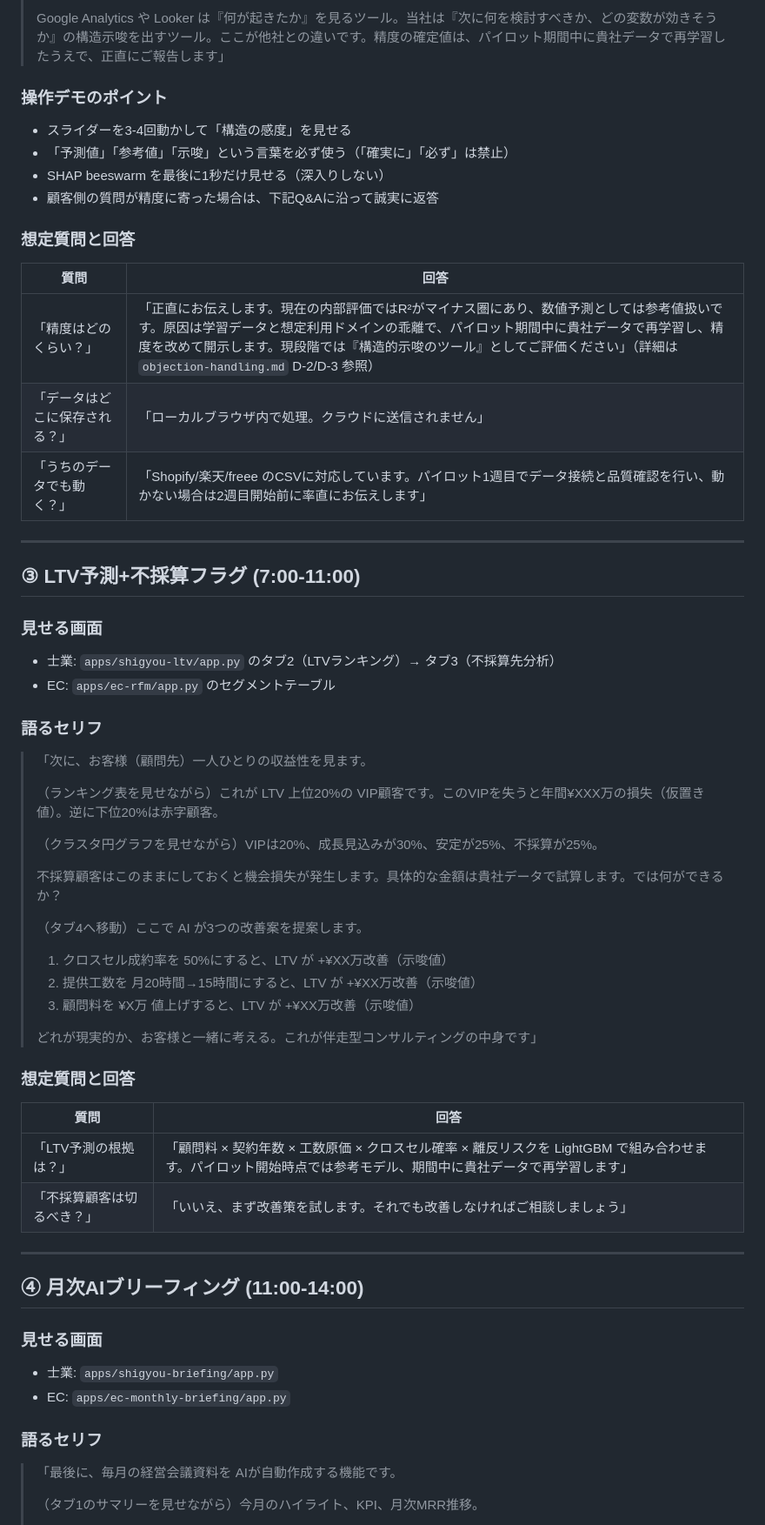
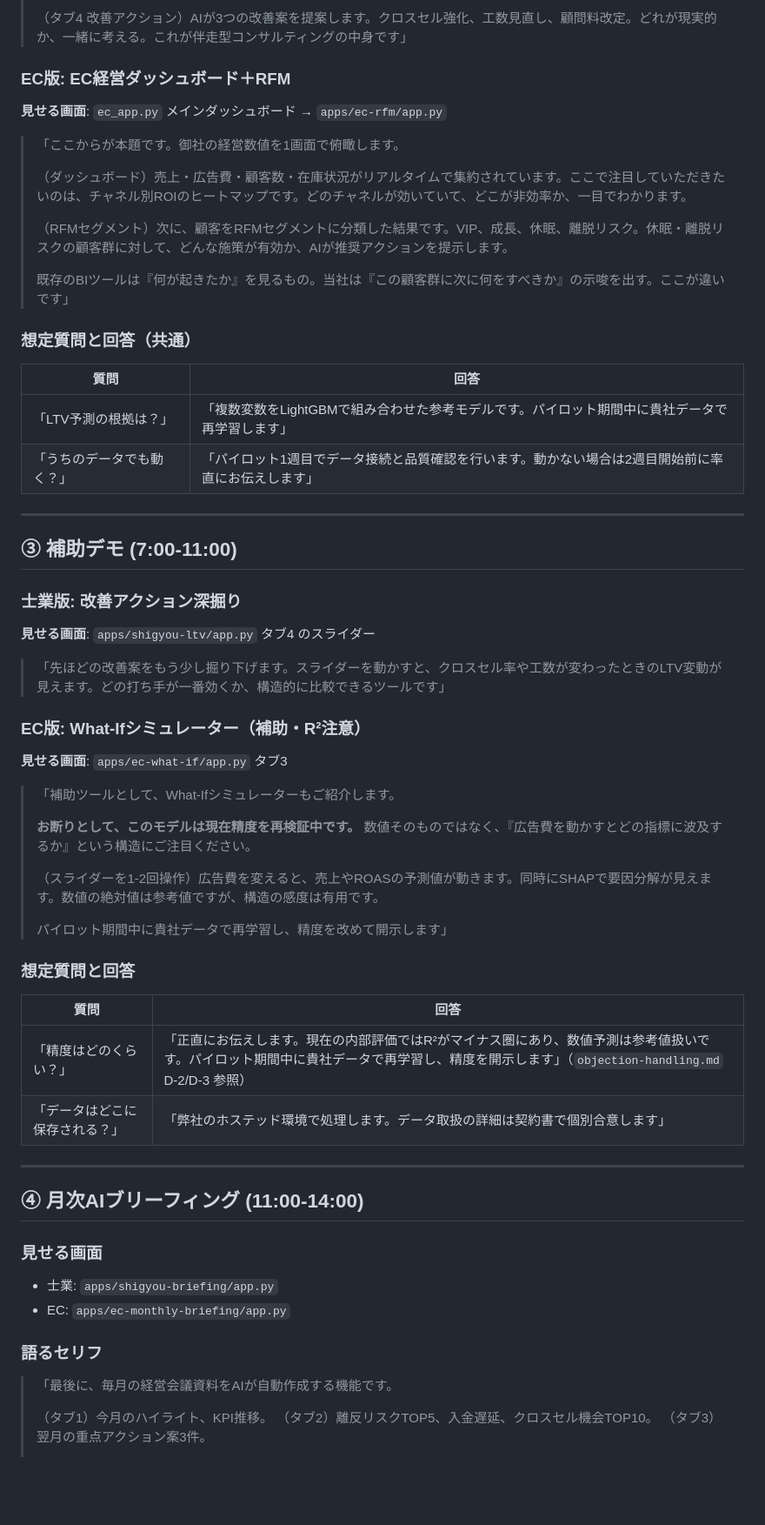
Before and after one commit to KazuyaMurayama/MachineLearning_App, a Markdown page: docs/sales-assets/demo-script-15min.md, the part around one of its changes. Shown at 87% size. GitHub-like rendering; blank space fills up the shorter version.

```diff
--- a/docs/sales-assets/demo-script-15min.md
+++ b/docs/sales-assets/demo-script-15min.md
@@ -71,49 +68,51 @@
 >
-> Google Analytics や Looker は『何が起きたか』を見るツール。当社は『次に何を検討すべきか、どの変数が効きそうか』の構造示唆を出すツール。ここが他社との違いです。精度の確定値は、パイロット期間中に貴社データで再学習したうえで、正直にご報告します」
+> （タブ4 改善アクション）AIが3つの改善案を提案します。クロスセル強化、工数見直し、顧問料改定。どれが現実的か、一緒に考える。これが伴走型コンサルティングの中身です」
 
-### 操作デモのポイント
-- スライダーを3-4回動かして「構造の感度」を見せる
-- 「予測値」「参考値」「示唆」という言葉を必ず使う（「確実に」「必ず」は禁止）
-- SHAP beeswarm を最後に1秒だけ見せる（深入りしない）
-- 顧客側の質問が精度に寄った場合は、下記Q&Aに沿って誠実に返答
+### EC版: EC経営ダッシュボード＋RFM
+
+**見せる画面**: `ec_app.py` メインダッシュボード → `apps/ec-rfm/app.py`
+
+> 「ここからが本題です。御社の経営数値を1画面で俯瞰します。
+>
+> （ダッシュボード）売上・広告費・顧客数・在庫状況がリアルタイムで集約されています。ここで注目していただきたいのは、チャネル別ROIのヒートマップです。どのチャネルが効いていて、どこが非効率か、一目でわかります。
+>
+> （RFMセグメント）次に、顧客をRFMセグメントに分類した結果です。VIP、成長、休眠、離脱リスク。休眠・離脱リスクの顧客群に対して、どんな施策が有効か、AIが推奨アクションを提示します。
+>
+> 既存のBIツールは『何が起きたか』を見るもの。当社は『この顧客群に次に何をすべきか』の示唆を出す。ここが違いです」
+
+### 想定質問と回答（共通）
+| 質問 | 回答 |
+|------|------|
+| 「LTV予測の根拠は？」 | 「複数変数をLightGBMで組み合わせた参考モデルです。パイロット期間中に貴社データで再学習します」 |
+| 「うちのデータでも動く？」 | 「パイロット1週目でデータ接続と品質確認を行います。動かない場合は2週目開始前に率直にお伝えします」 |
+
+---
+
+## ③ 補助デモ (7:00-11:00)
+
+### 士業版: 改善アクション深掘り
+
+**見せる画面**: `apps/shigyou-ltv/app.py` タブ4 のスライダー
+
+> 「先ほどの改善案をもう少し掘り下げます。スライダーを動かすと、クロスセル率や工数が変わったときのLTV変動が見えます。どの打ち手が一番効くか、構造的に比較できるツールです」
+
+### EC版: What-Ifシミュレーター（補助・R²注意）
+
+**見せる画面**: `apps/ec-what-if/app.py` タブ3
+
+> 「補助ツールとして、What-Ifシミュレーターもご紹介します。
+>
+> **お断りとして、このモデルは現在精度を再検証中です。** 数値そのものではなく、『広告費を動かすとどの指標に波及するか』という構造にご注目ください。
+>
+> （スライダーを1-2回操作）広告費を変えると、売上やROASの予測値が動きます。同時にSHAPで要因分解が見えます。数値の絶対値は参考値ですが、構造の感度は有用です。
+>
+> パイロット期間中に貴社データで再学習し、精度を改めて開示します」
 
 ### 想定質問と回答
 | 質問 | 回答 |
 |------|------|
-| 「精度はどのくらい？」 | 「正直にお伝えします。現在の内部評価ではR²がマイナス圏にあり、数値予測としては参考値扱いです。原因は学習データと想定利用ドメインの乖離で、パイロット期間中に貴社データで再学習し、精度を改めて開示します。現段階では『構造的示唆のツール』としてご評価ください」（詳細は `objection-handling.md` D-2/D-3 参照） |
-| 「データはどこに保存される？」 | 「ローカルブラウザ内で処理。クラウドに送信されません」 |
-| 「うちのデータでも動く？」 | 「Shopify/楽天/freee のCSVに対応しています。パイロット1週目でデータ接続と品質確認を行い、動かない場合は2週目開始前に率直にお伝えします」 |
-
----
-
-## ③ LTV予測+不採算フラグ (7:00-11:00)
-
-### 見せる画面
-- 士業: `apps/shigyou-ltv/app.py` のタブ2（LTVランキング）→ タブ3（不採算先分析）
-- EC: `apps/ec-rfm/app.py` のセグメントテーブル
-
-### 語るセリフ
-
-> 「次に、お客様（顧問先）一人ひとりの収益性を見ます。
->
-> （ランキング表を見せながら）これが LTV 上位20%の VIP顧客です。このVIPを失うと年間¥XXX万の損失（仮置き値）。逆に下位20%は赤字顧客。
->
-> （クラスタ円グラフを見せながら）VIPは20%、成長見込みが30%、安定が25%、不採算が25%。
->
-> 不採算顧客はこのままにしておくと機会損失が発生します。具体的な金額は貴社データで試算します。では何ができるか？
->
-> （タブ4へ移動）ここで AI が3つの改善案を提案します。
-> 1. クロスセル成約率を 50%にすると、LTV が +¥XX万改善（示唆値）
-> 2. 提供工数を 月20時間→15時間にすると、LTV が +¥XX万改善（示唆値）
-> 3. 顧問料を ¥X万 値上げすると、LTV が +¥XX万改善（示唆値）
->
-> どれが現実的か、お客様と一緒に考える。これが伴走型コンサルティングの中身です」
-
-### 想定質問と回答
-| 質問 | 回答 |
-|------|------|
-| 「LTV予測の根拠は？」 | 「顧問料 × 契約年数 × 工数原価 × クロスセル確率 × 離反リスクを LightGBM で組み合わせます。パイロット開始時点では参考モデル、期間中に貴社データで再学習します」 |
-| 「不採算顧客は切るべき？」 | 「いいえ、まず改善策を試します。それでも改善しなければご相談しましょう」 |
+| 「精度はどのくらい？」 | 「正直にお伝えします。現在の内部評価ではR²がマイナス圏にあり、数値予測は参考値扱いです。パイロット期間中に貴社データで再学習し、精度を開示します」（`objection-handling.md` D-2/D-3 参照） |
+| 「データはどこに保存される？」 | 「弊社のホステッド環境で処理します。データ取扱の詳細は契約書で個別合意します」 |
 
 ---
 
@@ -125,7 +124,9 @@
 
 ### 語るセリフ
 
-> 「最後に、毎月の経営会議資料を AIが自動作成する機能です。
+> 「最後に、毎月の経営会議資料をAIが自動作成する機能です。
 >
-> （タブ1のサマリーを見せながら）今月のハイライト、KPI、月次MRR推移。
+> （タブ1）今月のハイライト、KPI推移。
+> （タブ2）離反リスクTOP5、入金遅延、クロスセル機会TOP10。
+> （タブ3）翌月の重点アクション案3件。
 >
```
Also changed, not shown: other parts of docs/sales-assets/demo-script-15min.md (+55 -68 lines).
